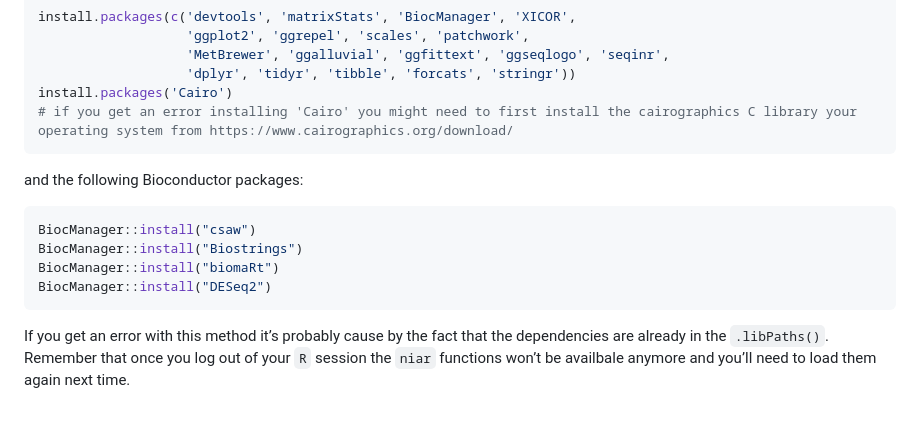
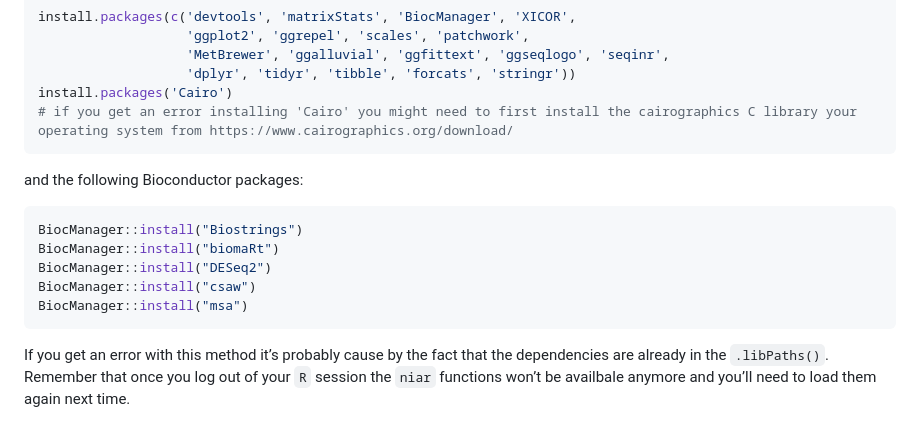
Before and after one commit to Ni-Ar/niar, a Markdown page: README.md, the part around the change. GitHub-like rendering.

Commit message:
Update bioconductor deps

````diff
--- a/README.md
+++ b/README.md
@@ -37,10 +37,11 @@ install.packages('Cairo')
 
 and the following Bioconductor packages:
 ```R
-BiocManager::install("csaw")
 BiocManager::install("Biostrings")
 BiocManager::install("biomaRt")
 BiocManager::install("DESeq2")
+BiocManager::install("csaw")
+BiocManager::install("msa")
 ```
 
 If you get an error with this method it’s probably cause by the fact that the dependencies are already in the `.libPaths()`. Remember that once you log out of your `R` session the `niar` functions won’t be availbale anymore and you’ll need to load them again next time.
````
